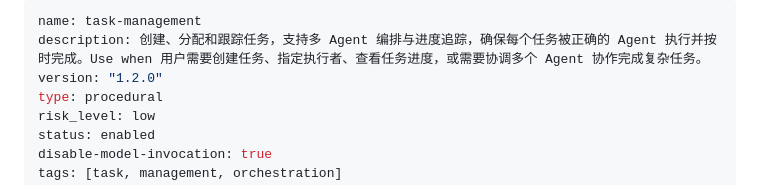
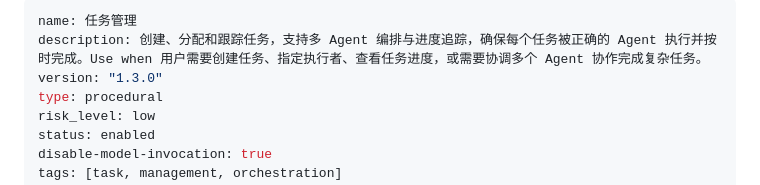
Before and after one commit to desirecore/agent-desirecore, a Markdown page: skills/task-management/SKILL.md, the part around the change. Rendered like a GitHub page.

Commit message:
feat: 技能名称中文化 + 版本号递增 + 添加 OPC 团队记忆
- self-evolve → 自我进化 (v1.2.0)
- task-management → 任务管理 (v1.3.0)
- 添加一人公司服务团队记忆文件

```diff
--- a/skills/task-management/SKILL.md
+++ b/skills/task-management/SKILL.md
@@ -1,7 +1,7 @@
 ---
-name: task-management
+name: 任务管理
 description: 创建、分配和跟踪任务，支持多 Agent 编排与进度追踪，确保每个任务被正确的 Agent 执行并按时完成。Use when 用户需要创建任务、指定执行者、查看任务进度，或需要协调多个 Agent 协作完成复杂任务。
-version: "1.2.0"
+version: "1.3.0"
 type: procedural
 risk_level: low
 status: enabled
```
Also changed, not shown: memory/opc-service-team.md (added, +147 -0 lines), skills/self-evolve/SKILL.md (+2 -2 lines).
